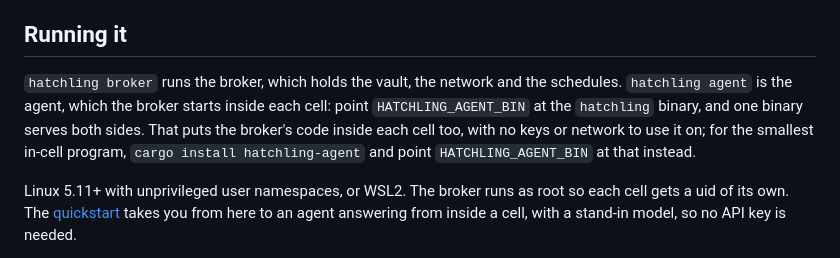
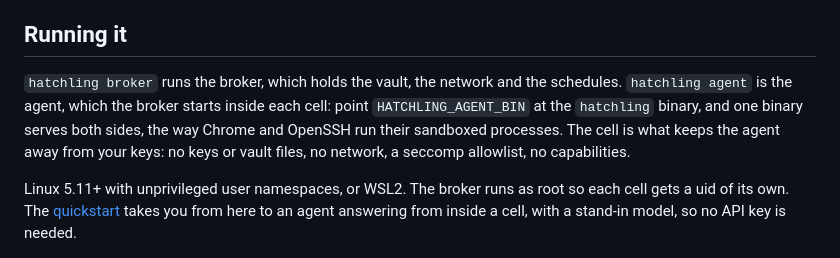
Before and after one commit to KeuqS/hatchling, a Markdown page: crates/hatchling-runtime/README.md, the part around the change. Drawn GitHub-style.

```diff
--- a/crates/hatchling-runtime/README.md
+++ b/crates/hatchling-runtime/README.md
@@ -33,7 +33,7 @@ Most agent frameworks start with a powerful agent and add guardrails around it.
 
 ## Running it
 
-`hatchling broker` runs the broker, which holds the vault, the network and the schedules. `hatchling agent` is the agent, which the broker starts inside each cell: point `HATCHLING_AGENT_BIN` at the `hatchling` binary, and one binary serves both sides. That puts the broker's code inside each cell too, with no keys or network to use it on; for the smallest in-cell program, `cargo install hatchling-agent` and point `HATCHLING_AGENT_BIN` at that instead.
+`hatchling broker` runs the broker, which holds the vault, the network and the schedules. `hatchling agent` is the agent, which the broker starts inside each cell: point `HATCHLING_AGENT_BIN` at the `hatchling` binary, and one binary serves both sides, the way Chrome and OpenSSH run their sandboxed processes. The cell is what keeps the agent away from your keys: no keys or vault files, no network, a seccomp allowlist, no capabilities.
 
 Linux 5.11+ with unprivileged user namespaces, or WSL2. The broker runs as root so each cell gets a uid of its own. The [quickstart](https://github.com/undergroundrap/hatchling#quickstart) takes you from here to an agent answering from inside a cell, with a stand-in model, so no API key is needed.
 
```
Also changed, not shown: CHANGELOG.md (+4 -7 lines), docs/arch/module-map.md (+1 -1 lines).
